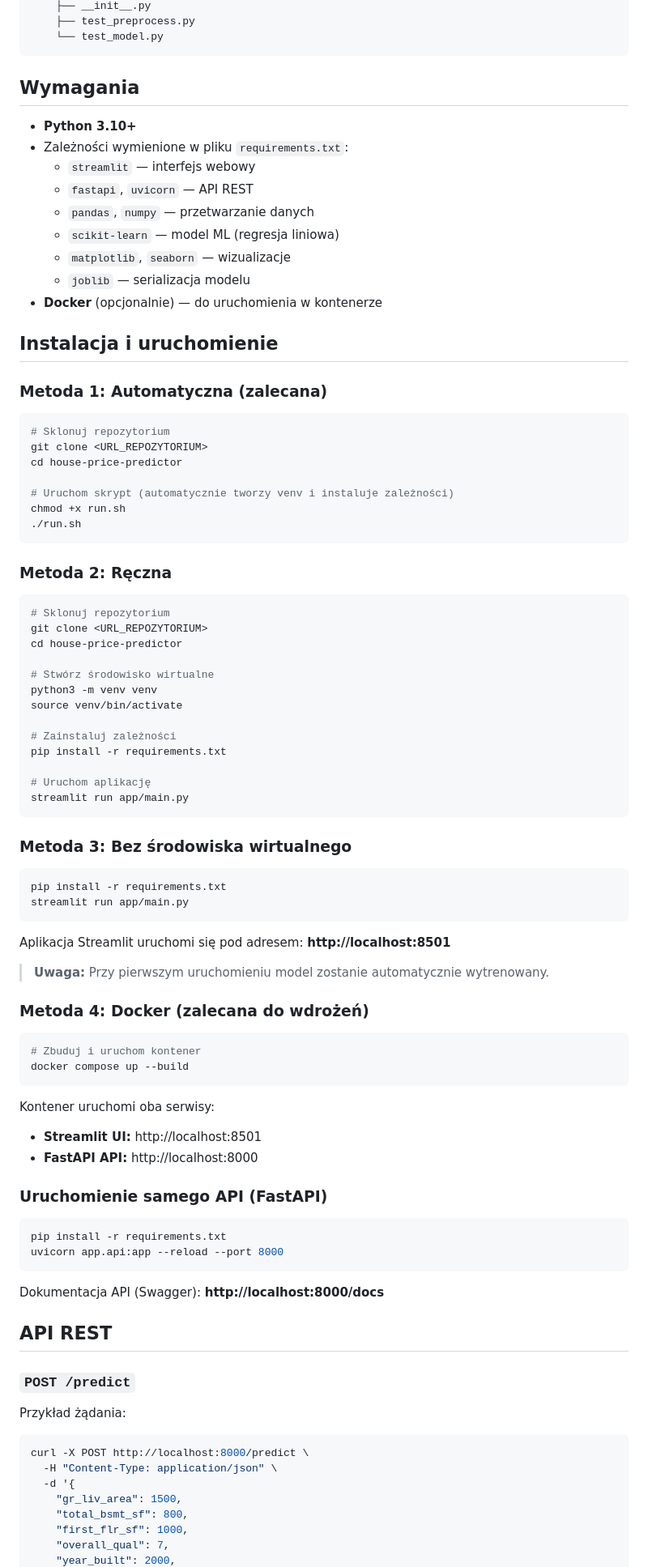
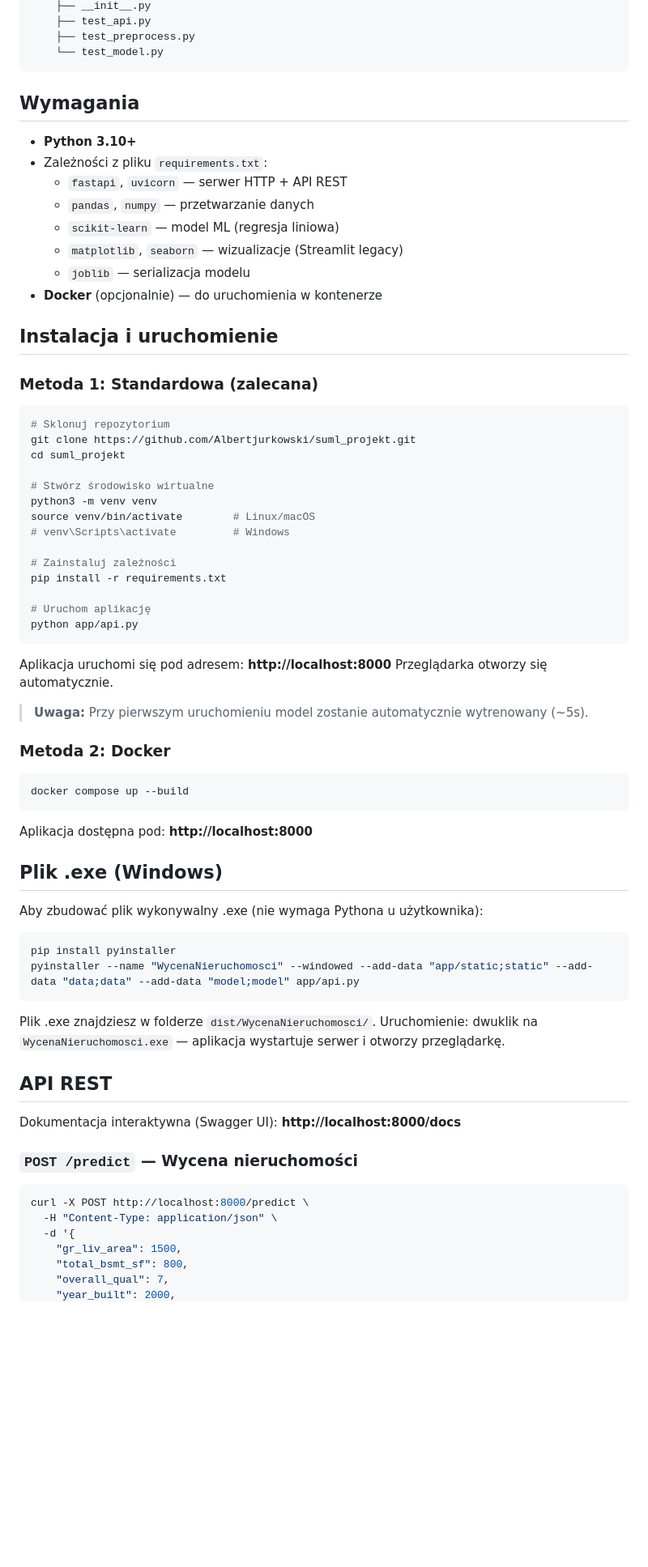
Before and after one commit to Albertjurkowski/suml_projekt, a Markdown page: README.md, the part around one of its changes. Shown at 81% size. Rendered like a GitHub page; blank space fills up the shorter version.

````diff
--- a/README.md
+++ b/README.md
@@ -75,4 +80,5 @@ house-price-predictor/
     ├── __init__.py
+    ├── test_api.py
     ├── test_preprocess.py
     └── test_model.py
 ```
@@ -80,89 +86,71 @@ house-price-predictor/
 ## Wymagania
 
 - **Python 3.10+**
-- Zależności wymienione w pliku `requirements.txt`:
-  - `streamlit` — interfejs webowy
-  - `fastapi`, `uvicorn` — API REST
+- Zależności z pliku `requirements.txt`:
+  - `fastapi`, `uvicorn` — serwer HTTP + API REST
   - `pandas`, `numpy` — przetwarzanie danych
   - `scikit-learn` — model ML (regresja liniowa)
-  - `matplotlib`, `seaborn` — wizualizacje
+  - `matplotlib`, `seaborn` — wizualizacje (Streamlit legacy)
   - `joblib` — serializacja modelu
 - **Docker** (opcjonalnie) — do uruchomienia w kontenerze
 
 ## Instalacja i uruchomienie
 
-### Metoda 1: Automatyczna (zalecana)
+### Metoda 1: Standardowa (zalecana)
 
 ```bash
 # Sklonuj repozytorium
-git clone <URL_REPOZYTORIUM>
-cd house-price-predictor
-
-# Uruchom skrypt (automatycznie tworzy venv i instaluje zależności)
-chmod +x run.sh
-./run.sh
-```
-
-### Metoda 2: Ręczna
-
-```bash
-# Sklonuj repozytorium
-git clone <URL_REPOZYTORIUM>
-cd house-price-predictor
+git clone https://github.com/Albertjurkowski/suml_projekt.git
+cd suml_projekt
 
 # Stwórz środowisko wirtualne
 python3 -m venv venv
-source venv/bin/activate
+source venv/bin/activate        # Linux/macOS
+# venv\Scripts\activate         # Windows
 
 # Zainstaluj zależności
 pip install -r requirements.txt
 
 # Uruchom aplikację
-streamlit run app/main.py
+python app/api.py
 ```
 
-### Metoda 3: Bez środowiska wirtualnego
+Aplikacja uruchomi się pod adresem: **http://localhost:8000**
+Przeglądarka otworzy się automatycznie.
+
+> **Uwaga:** Przy pierwszym uruchomieniu model zostanie automatycznie wytrenowany (~5s).
+
+### Metoda 2: Docker
 
 ```bash
-pip install -r requirements.txt
-streamlit run app/main.py
-```
-
-Aplikacja Streamlit uruchomi się pod adresem: **http://localhost:8501**
-
-> **Uwaga:** Przy pierwszym uruchomieniu model zostanie automatycznie wytrenowany.
-
-### Metoda 4: Docker (zalecana do wdrożeń)
-
-```bash
-# Zbuduj i uruchom kontener
 docker compose up --build
 ```
 
-Kontener uruchomi oba serwisy:
-- **Streamlit UI:** http://localhost:8501
-- **FastAPI API:** http://localhost:8000
+Aplikacja dostępna pod: **http://localhost:8000**
 
-### Uruchomienie samego API (FastAPI)
+## Plik .exe (Windows)
+
+Aby zbudować plik wykonywalny .exe (nie wymaga Pythona u użytkownika):
 
 ```bash
-pip install -r requirements.txt
-uvicorn app.api:app --reload --port 8000
+pip install pyinstaller
+pyinstaller --name "WycenaNieruchomosci" --windowed --add-data "app/static;static" --add-data "data;data" --add-data "model;model" app/api.py
 ```
 
-Dokumentacja API (Swagger): **http://localhost:8000/docs**
+Plik .exe znajdziesz w folderze `dist/WycenaNieruchomosci/`.
+Uruchomienie: dwuklik na `WycenaNieruchomosci.exe` — aplikacja wystartuje serwer i otworzy przeglądarkę.
 
 ## API REST
 
-### `POST /predict`
+Dokumentacja interaktywna (Swagger UI): **http://localhost:8000/docs**
 
-Przykład żądania:
+### `POST /predict` — Wycena nieruchomości
+
 ```bash
 curl -X POST http://localhost:8000/predict \
   -H "Content-Type: application/json" \
   -d '{
     "gr_liv_area": 1500,
     "total_bsmt_sf": 800,
-    "first_flr_sf": 1000,
     "overall_qual": 7,
     "year_built": 2000,
````
Also changed, not shown: other parts of README.md (+72 -61 lines).
